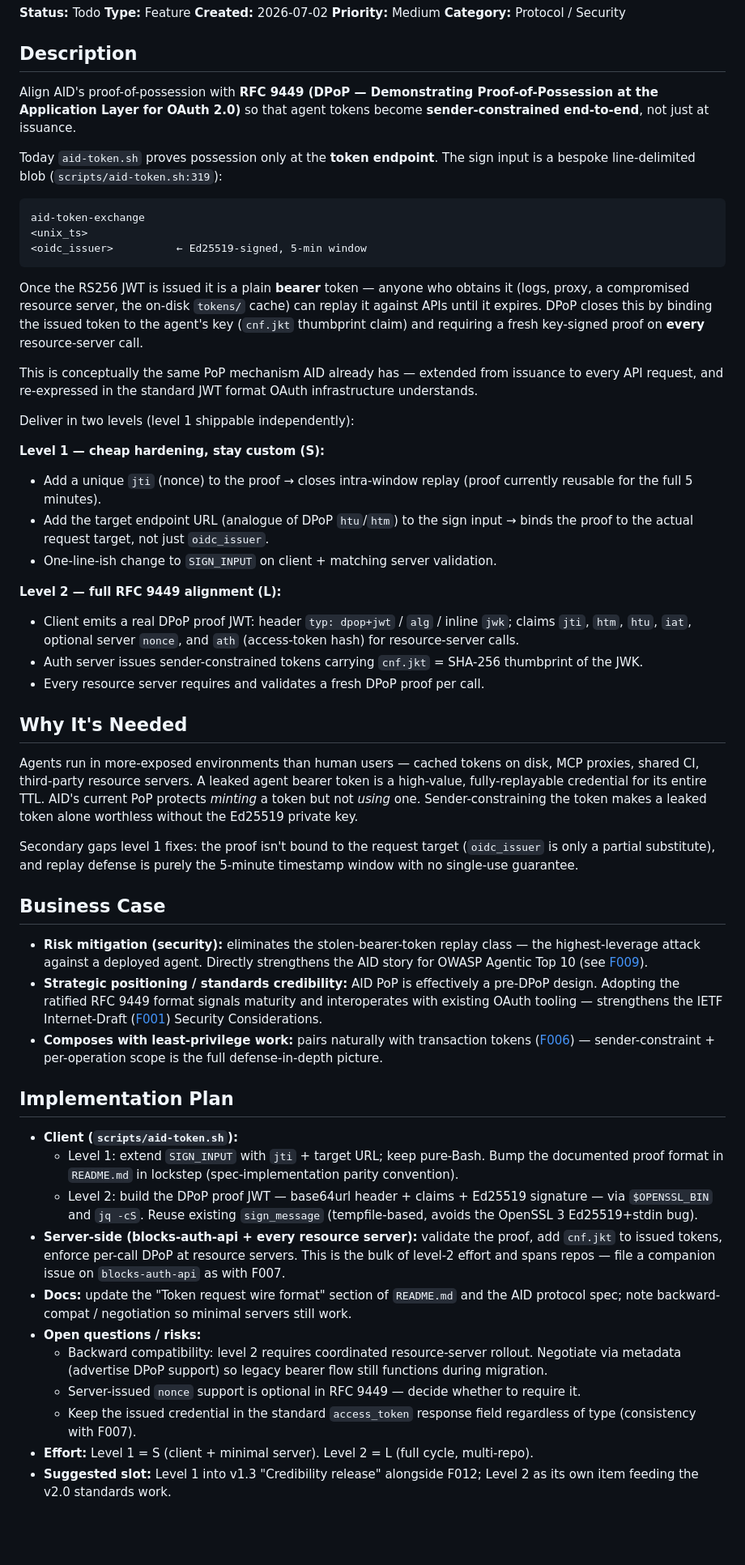
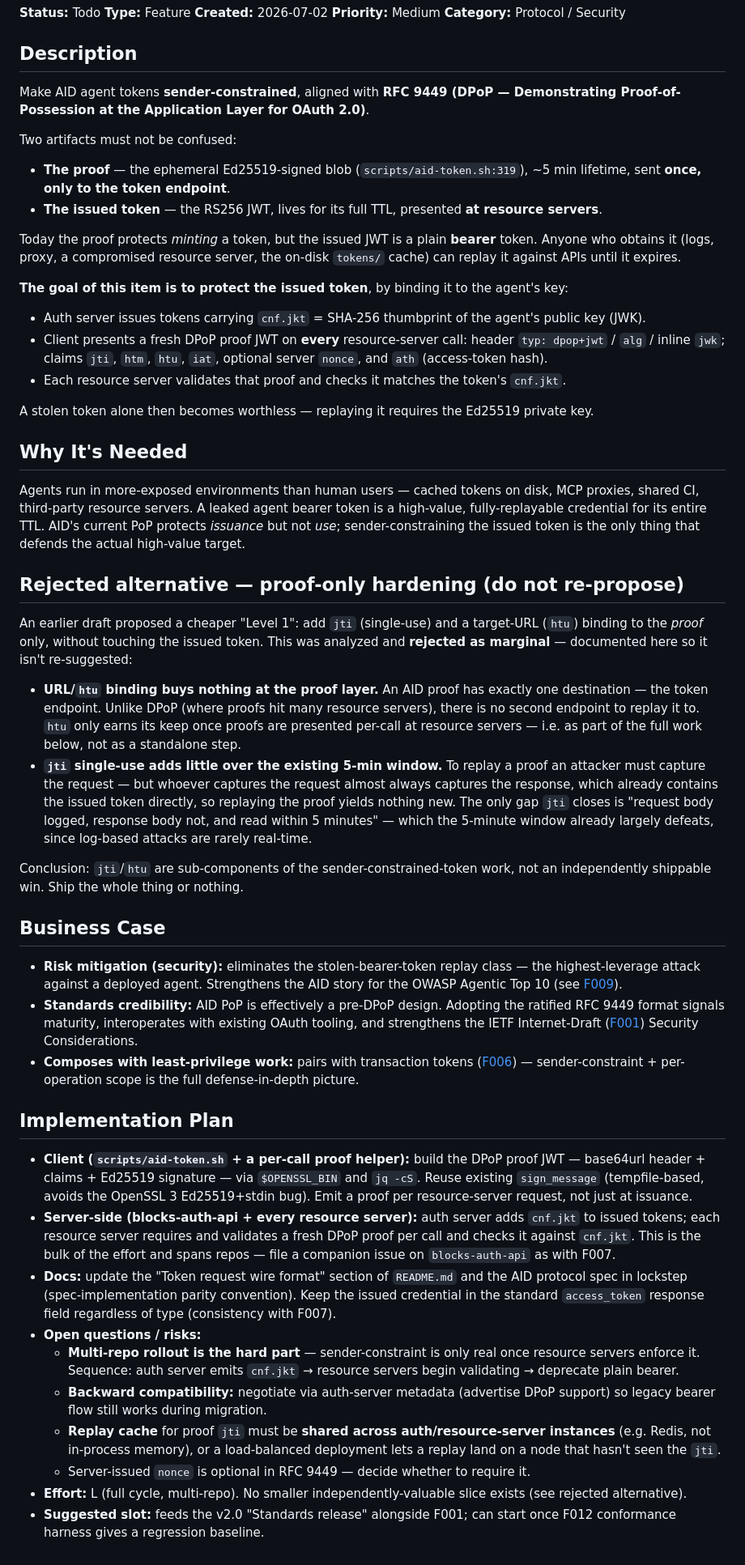
Before and after one commit to agentmessaging/agent-identity, a Markdown page: backlog/F014-dpop-sender-constrained-tokens.md, the part around the change. Shown at 81% size. Drawn GitHub-style; blank space fills up the shorter version.

Commit message:
docs(backlog): F014 collapse to single sender-constrained-token scope (#18)
Drop the "Level 1" proof-only hardening as an independent step — jti and
htu buy nothing when the proof has one destination and the response
already leaks the issued token. Record it as a rejected alternative so it
isn't re-proposed. Value is entirely in sender-constraining the issued
JWT via cnf.jkt + per-call DPoP proofs.

Co-authored-by: Juan Pelaez <juan.pelaez@3metas.com>
Co-authored-by: Claude Opus 4.8 (1M context) <noreply@anthropic.com>

````diff
--- a/backlog/F014-dpop-sender-constrained-tokens.md
+++ b/backlog/F014-dpop-sender-constrained-tokens.md
@@ -8,54 +8,51 @@
 
 ## Description
 
-Align AID's proof-of-possession with **RFC 9449 (DPoP — Demonstrating Proof-of-Possession at the Application Layer for OAuth 2.0)** so that agent tokens become **sender-constrained end-to-end**, not just at issuance.
+Make AID agent tokens **sender-constrained**, aligned with **RFC 9449 (DPoP — Demonstrating Proof-of-Possession at the Application Layer for OAuth 2.0)**.
 
-Today `aid-token.sh` proves possession only at the **token endpoint**. The sign input is a bespoke line-delimited blob (`scripts/aid-token.sh:319`):
+Two artifacts must not be confused:
 
-```
-aid-token-exchange
-<unix_ts>
-<oidc_issuer>          ← Ed25519-signed, 5-min window
-```
+- **The proof** — the ephemeral Ed25519-signed blob (`scripts/aid-token.sh:319`), ~5 min lifetime, sent **once, only to the token endpoint**.
+- **The issued token** — the RS256 JWT, lives for its full TTL, presented **at resource servers**.
 
-Once the RS256 JWT is issued it is a plain **bearer** token — anyone who obtains it (logs, proxy, a compromised resource server, the on-disk `tokens/` cache) can replay it against APIs until it expires. DPoP closes this by binding the issued token to the agent's key (`cnf.jkt` thumbprint claim) and requiring a fresh key-signed proof on **every** resource-server call.
+Today the proof protects *minting* a token, but the issued JWT is a plain **bearer** token. Anyone who obtains it (logs, proxy, a compromised resource server, the on-disk `tokens/` cache) can replay it against APIs until it expires.
 
-This is conceptually the same PoP mechanism AID already has — extended from issuance to every API request, and re-expressed in the standard JWT format OAuth infrastructure understands.
+**The goal of this item is to protect the issued token**, by binding it to the agent's key:
 
-Deliver in two levels (level 1 shippable independently):
+- Auth server issues tokens carrying `cnf.jkt` = SHA-256 thumbprint of the agent's public key (JWK).
+- Client presents a fresh DPoP proof JWT on **every** resource-server call: header `typ: dpop+jwt` / `alg` / inline `jwk`; claims `jti`, `htm`, `htu`, `iat`, optional server `nonce`, and `ath` (access-token hash).
+- Each resource server validates that proof and checks it matches the token's `cnf.jkt`.
 
-**Level 1 — cheap hardening, stay custom (S):**
-- Add a unique `jti` (nonce) to the proof → closes intra-window replay (proof currently reusable for the full 5 minutes).
-- Add the target endpoint URL (analogue of DPoP `htu`/`htm`) to the sign input → binds the proof to the actual request target, not just `oidc_issuer`.
-- One-line-ish change to `SIGN_INPUT` on client + matching server validation.
-
-**Level 2 — full RFC 9449 alignment (L):**
-- Client emits a real DPoP proof JWT: header `typ: dpop+jwt` / `alg` / inline `jwk`; claims `jti`, `htm`, `htu`, `iat`, optional server `nonce`, and `ath` (access-token hash) for resource-server calls.
-- Auth server issues sender-constrained tokens carrying `cnf.jkt` = SHA-256 thumbprint of the JWK.
-- Every resource server requires and validates a fresh DPoP proof per call.
+A stolen token alone then becomes worthless — replaying it requires the Ed25519 private key.
 
 ## Why It's Needed
 
-Agents run in more-exposed environments than human users — cached tokens on disk, MCP proxies, shared CI, third-party resource servers. A leaked agent bearer token is a high-value, fully-replayable credential for its entire TTL. AID's current PoP protects *minting* a token but not *using* one. Sender-constraining the token makes a leaked token alone worthless without the Ed25519 private key.
+Agents run in more-exposed environments than human users — cached tokens on disk, MCP proxies, shared CI, third-party resource servers. A leaked agent bearer token is a high-value, fully-replayable credential for its entire TTL. AID's current PoP protects *issuance* but not *use*; sender-constraining the issued token is the only thing that defends the actual high-value target.
 
-Secondary gaps level 1 fixes: the proof isn't bound to the request target (`oidc_issuer` is only a partial substitute), and replay defense is purely the 5-minute timestamp window with no single-use guarantee.
+## Rejected alternative — proof-only hardening (do not re-propose)
+
+An earlier draft proposed a cheaper "Level 1": add `jti` (single-use) and a target-URL (`htu`) binding to the *proof* only, without touching the issued token. This was analyzed and **rejected as marginal** — documented here so it isn't re-suggested:
+
+- **URL/`htu` binding buys nothing at the proof layer.** An AID proof has exactly one destination — the token endpoint. Unlike DPoP (where proofs hit many resource servers), there is no second endpoint to replay it to. `htu` only earns its keep once proofs are presented per-call at resource servers — i.e. as part of the full work below, not as a standalone step.
+- **`jti` single-use adds little over the existing 5-min window.** To replay a proof an attacker must capture the request — but whoever captures the request almost always captures the response, which already contains the issued token directly, so replaying the proof yields nothing new. The only gap `jti` closes is "request body logged, response body not, and read within 5 minutes" — which the 5-minute window already largely defeats, since log-based attacks are rarely real-time.
+
+Conclusion: `jti`/`htu` are sub-components of the sender-constrained-token work, not an independently shippable win. Ship the whole thing or nothing.
 
 ## Business Case
 
-- **Risk mitigation (security):** eliminates the stolen-bearer-token replay class — the highest-leverage attack against a deployed agent. Directly strengthens the AID story for OWASP Agentic Top 10 (see [F009](./F009-owasp-agentic-mapping.md)).
-- **Strategic positioning / standards credibility:** AID PoP is effectively a pre-DPoP design. Adopting the ratified RFC 9449 format signals maturity and interoperates with existing OAuth tooling — strengthens the IETF Internet-Draft ([F001](./F001-ietf-internet-draft-submission.md)) Security Considerations.
-- **Composes with least-privilege work:** pairs naturally with transaction tokens ([F006](./F006-transaction-tokens.md)) — sender-constraint + per-operation scope is the full defense-in-depth picture.
+- **Risk mitigation (security):** eliminates the stolen-bearer-token replay class — the highest-leverage attack against a deployed agent. Strengthens the AID story for the OWASP Agentic Top 10 (see [F009](./F009-owasp-agentic-mapping.md)).
+- **Standards credibility:** AID PoP is effectively a pre-DPoP design. Adopting the ratified RFC 9449 format signals maturity, interoperates with existing OAuth tooling, and strengthens the IETF Internet-Draft ([F001](./F001-ietf-internet-draft-submission.md)) Security Considerations.
+- **Composes with least-privilege work:** pairs with transaction tokens ([F006](./F006-transaction-tokens.md)) — sender-constraint + per-operation scope is the full defense-in-depth picture.
 
 ## Implementation Plan
 
-- **Client (`scripts/aid-token.sh`):**
-  - Level 1: extend `SIGN_INPUT` with `jti` + target URL; keep pure-Bash. Bump the documented proof format in `README.md` in lockstep (spec-implementation parity convention).
-  - Level 2: build the DPoP proof JWT — base64url header + claims + Ed25519 signature — via `$OPENSSL_BIN` and `jq -cS`. Reuse existing `sign_message` (tempfile-based, avoids the OpenSSL 3 Ed25519+stdin bug).
-- **Server-side (blocks-auth-api + every resource server):** validate the proof, add `cnf.jkt` to issued tokens, enforce per-call DPoP at resource servers. This is the bulk of level-2 effort and spans repos — file a companion issue on `blocks-auth-api` as with F007.
-- **Docs:** update the "Token request wire format" section of `README.md` and the AID protocol spec; note backward-compat / negotiation so minimal servers still work.
+- **Client (`scripts/aid-token.sh` + a per-call proof helper):** build the DPoP proof JWT — base64url header + claims + Ed25519 signature — via `$OPENSSL_BIN` and `jq -cS`. Reuse existing `sign_message` (tempfile-based, avoids the OpenSSL 3 Ed25519+stdin bug). Emit a proof per resource-server request, not just at issuance.
+- **Server-side (blocks-auth-api + every resource server):** auth server adds `cnf.jkt` to issued tokens; each resource server requires and validates a fresh DPoP proof per call and checks it against `cnf.jkt`. This is the bulk of the effort and spans repos — file a companion issue on `blocks-auth-api` as with F007.
+- **Docs:** update the "Token request wire format" section of `README.md` and the AID protocol spec in lockstep (spec-implementation parity convention). Keep the issued credential in the standard `access_token` response field regardless of type (consistency with F007).
 - **Open questions / risks:**
-  - Backward compatibility: level 2 requires coordinated resource-server rollout. Negotiate via metadata (advertise DPoP support) so legacy bearer flow still functions during migration.
-  - Server-issued `nonce` support is optional in RFC 9449 — decide whether to require it.
-  - Keep the issued credential in the standard `access_token` response field regardless of type (consistency with F007).
-- **Effort:** Level 1 = S (client + minimal server). Level 2 = L (full cycle, multi-repo).
-- **Suggested slot:** Level 1 into v1.3 "Credibility release" alongside F012; Level 2 as its own item feeding the v2.0 standards work.
+  - **Multi-repo rollout is the hard part** — sender-constraint is only real once resource servers enforce it. Sequence: auth server emits `cnf.jkt` → resource servers begin validating → deprecate plain bearer.
+  - **Backward compatibility:** negotiate via auth-server metadata (advertise DPoP support) so legacy bearer flow still works during migration.
+  - **Replay cache** for proof `jti` must be **shared across auth/resource-server instances** (e.g. Redis, not in-process memory), or a load-balanced deployment lets a replay land on a node that hasn't seen the `jti`.
+  - Server-issued `nonce` is optional in RFC 9449 — decide whether to require it.
+- **Effort:** L (full cycle, multi-repo). No smaller independently-valuable slice exists (see rejected alternative).
+- **Suggested slot:** feeds the v2.0 "Standards release" alongside F001; can start once F012 conformance harness gives a regression baseline.
````
